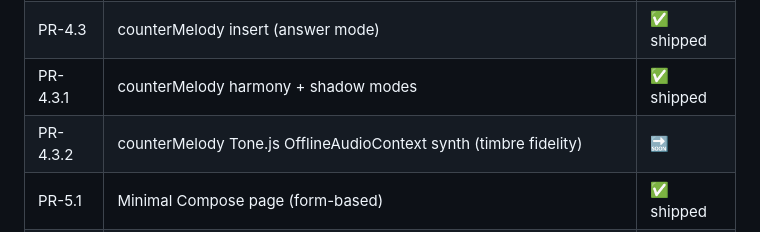
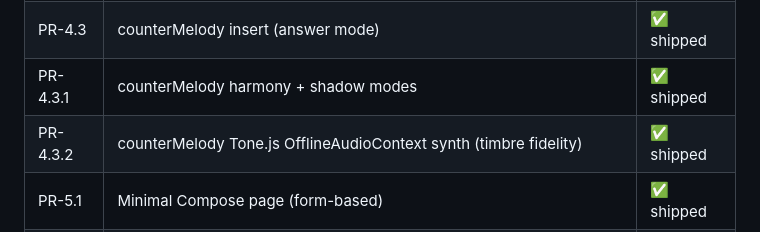
Before and after one commit to stackdump/beats-bitwrap-io, a Markdown page: ROADMAP-composition.md, the part around the change. Rendered like a GitHub page.

Commit message:
docs(composition): mark PR-4.3.2 shipped
Co-Authored-By: Claude Opus 4.7 (1M context) <noreply@anthropic.com>

```diff
--- a/ROADMAP-composition.md
+++ b/ROADMAP-composition.md
@@ -11,7 +11,7 @@
 | PR-4.2 | Generative inserts: drone / impact / texture | ✅ shipped |
 | PR-4.3 | counterMelody insert (answer mode) | ✅ shipped |
 | PR-4.3.1 | counterMelody harmony + shadow modes | ✅ shipped |
-| PR-4.3.2 | counterMelody Tone.js OfflineAudioContext synth (timbre fidelity) | 🔜 |
+| PR-4.3.2 | counterMelody Tone.js OfflineAudioContext synth (timbre fidelity) | ✅ shipped |
 | PR-5.1 | Minimal Compose page (form-based) | ✅ shipped |
 | PR-5.2 | Compose page bar-grid timeline visualisation | ✅ shipped |
 | PR-5.3 | Compose page drag-drop interactivity + client-side preview | 🔜 |
```
